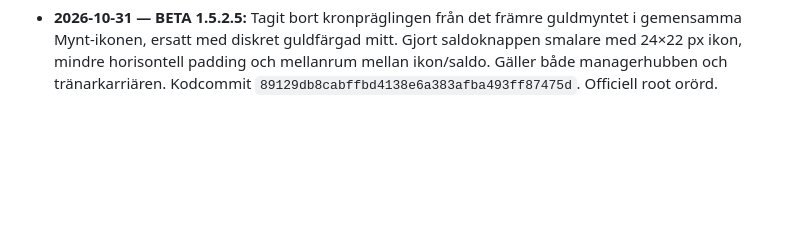
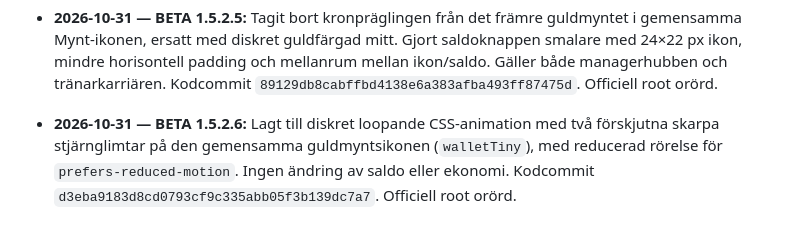
Before and after one commit to olikid/shl-gulddrommen, a Markdown page: PROJECT_BIBLE.md, the part around the change. Drawn GitHub-style; blank space fills up the shorter version.

Commit message:
docs: BETA 1.5.2.6 animated coin sparkle

```diff
--- a/PROJECT_BIBLE.md
+++ b/PROJECT_BIBLE.md
@@ -177,3 +177,5 @@ Tränarens privatekonomi ska i en framtida version påverka matchbeslut och i f
 - **2026-10-31 — BETA 1.5.2.4:** Ersatt silverfärgad Mynt-emoji i gemensamma `walletTiny()` med inline-SVG föreställande en gyllene myntstapel och kronpräglat mynt. Påverkar både managerhubben och tränarkarriären. Saldo, klickfunktion och ekonomi oförändrade. Kodcommit `2128faad448d33ded015493f1042d7abca6a4ea8`. Officiell root orörd.
 
 - **2026-10-31 — BETA 1.5.2.5:** Tagit bort kronpräglingen från det främre guldmyntet i gemensamma Mynt-ikonen, ersatt med diskret guldfärgad mitt. Gjort saldoknappen smalare med 24×22 px ikon, mindre horisontell padding och mellanrum mellan ikon/saldo. Gäller både managerhubben och tränarkarriären. Kodcommit `89129db8cabffbd4138e6a383afba493ff87475d`. Officiell root orörd.
+
+- **2026-10-31 — BETA 1.5.2.6:** Lagt till diskret loopande CSS-animation med två förskjutna skarpa stjärnglimtar på den gemensamma guldmyntsikonen (`walletTiny`), med reducerad rörelse för `prefers-reduced-motion`. Ingen ändring av saldo eller ekonomi. Kodcommit `d3eba9183d8cd0793cf9c335abb05f3b139dc7a7`. Officiell root orörd.
```
